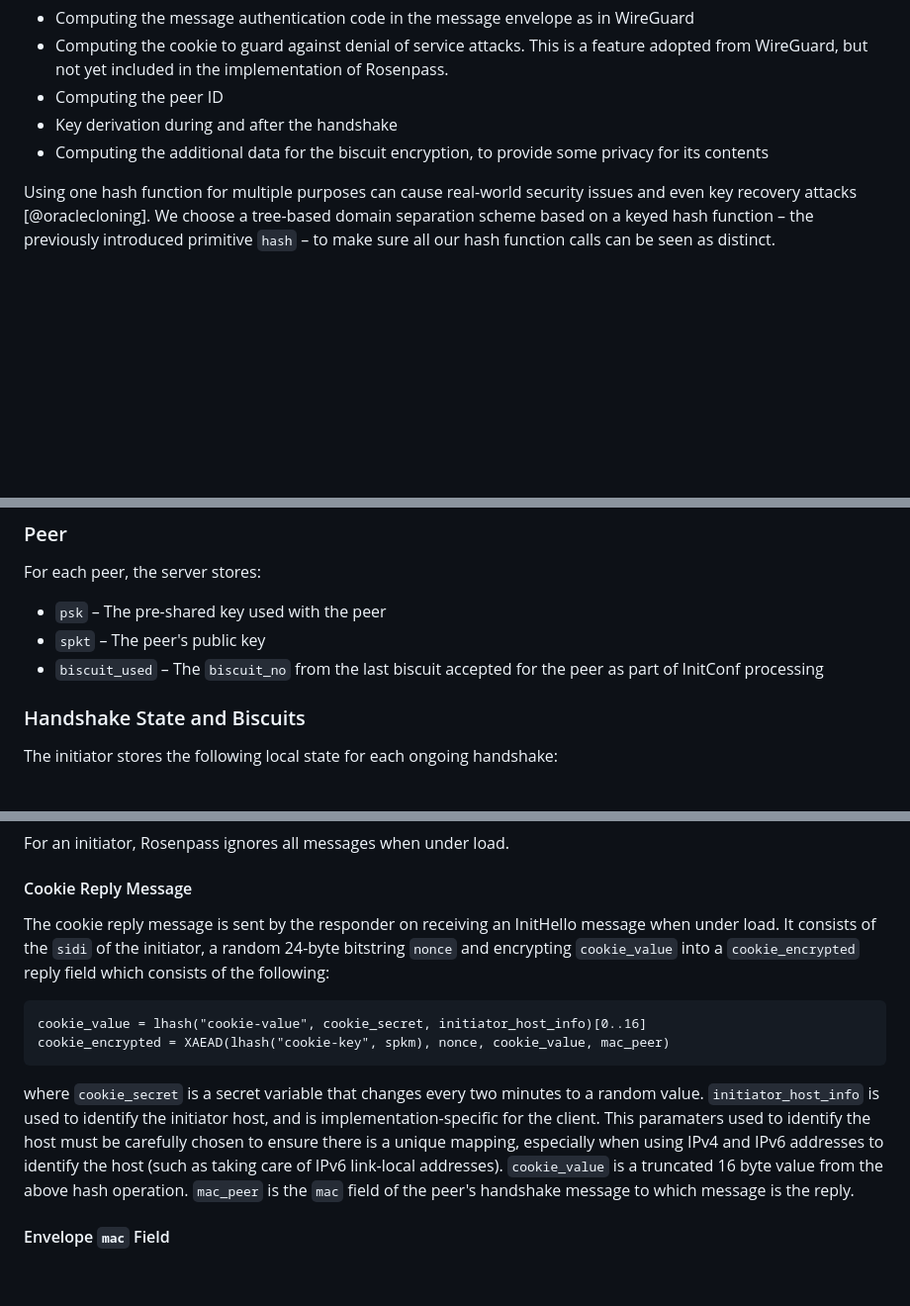
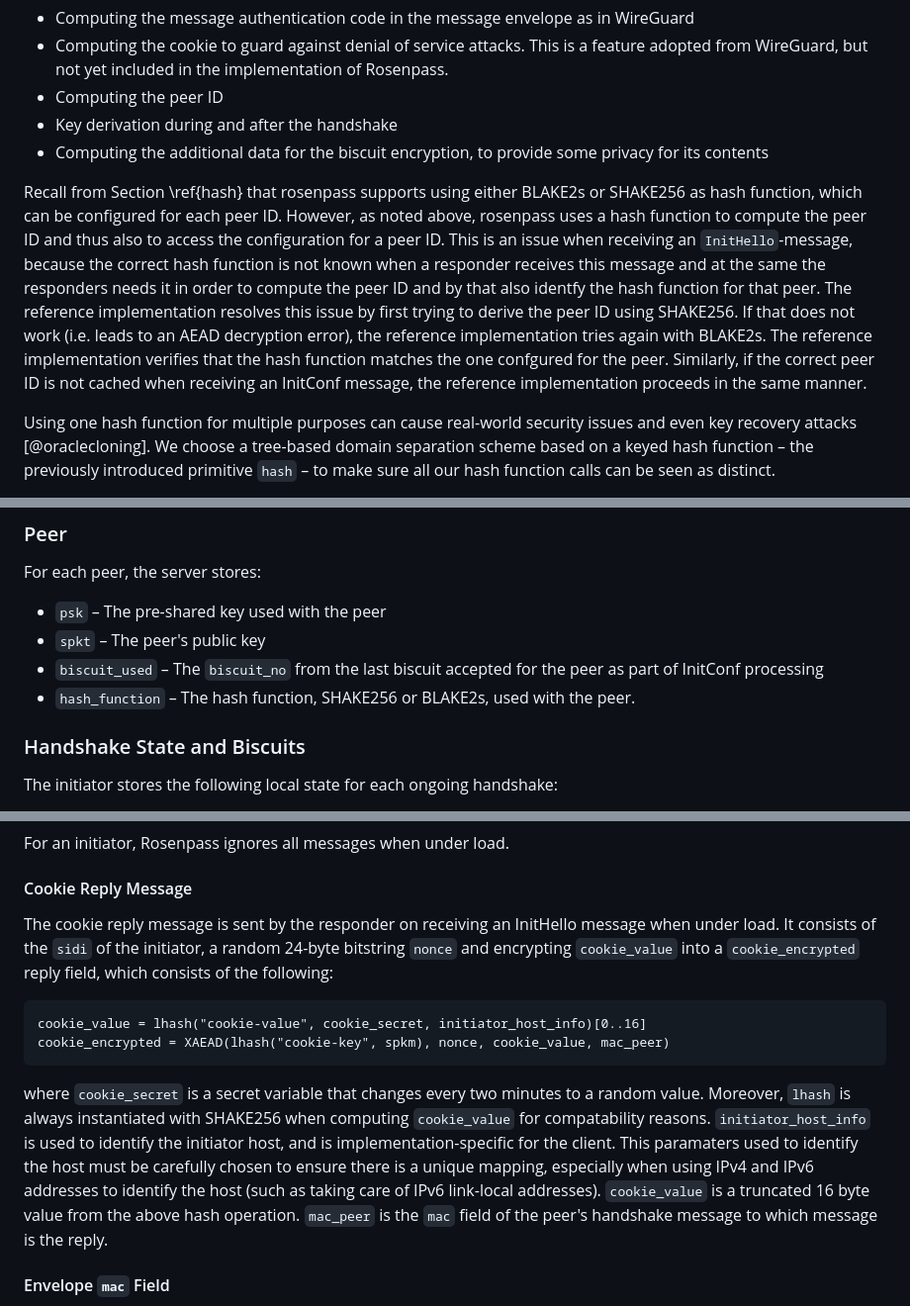
Before and after one commit to rosenpass/rosenpass, a Markdown page: papers/whitepaper.md, 3 parts joined by grey strips. Shown at 99% size. GitHub-like rendering; blank space fills up the shorter version.

````diff
--- a/papers/whitepaper.md
+++ b/papers/whitepaper.md
@@ -172,6 +175,8 @@ Rosenpass uses a cryptographic hash function for multiple purposes:
 * Key derivation during and after the handshake
 * Computing the additional data for the biscuit encryption, to provide some privacy for its contents
 
+Recall from Section \ref{hash} that rosenpass supports using either BLAKE2s or SHAKE256 as hash function, which can be configured for each peer ID. However, as noted above, rosenpass uses a hash function to compute the peer ID and thus also to access the configuration for a peer ID. This is an issue when receiving an `InitHello`-message, because the correct hash function is not known when a responder receives this message and at the same the responders needs it in order to compute the peer ID and by that also identfy the hash function for that peer. The reference implementation resolves this issue by first trying to derive the peer ID using SHAKE256. If that does not work (i.e. leads to an AEAD decryption error), the reference implementation tries again with BLAKE2s. The reference implementation verifies that the hash function matches the one confgured for the peer. Similarly, if the correct peer ID is not cached when receiving an InitConf message, the reference implementation proceeds in the same manner.
+
 Using one hash function for multiple purposes can cause real-world security issues and even key recovery attacks [@oraclecloning]. We choose a tree-based domain separation scheme based on a keyed hash function – the previously introduced primitive `hash` – to make sure all our hash function calls can be seen as distinct.
 
 \setupimage{landscape,fullpage,label=img:HashingTree}
@@ -233,6 +238,7 @@ For each peer, the server stores:
 * `psk` – The pre-shared key used with the peer
 * `spkt` – The peer's public key
 * `biscuit_used` – The `biscuit_no` from the last biscuit accepted for the peer as part of InitConf processing
+* `hash_function` – The hash function, SHAKE256 or BLAKE2s, used with the peer.
 
 ### Handshake State and Biscuits
 
@@ -452,14 +458,14 @@ For an initiator, Rosenpass ignores all messages when under load.
 
 #### Cookie Reply Message
 
-The cookie reply message is sent by the responder on receiving an InitHello message when under load. It consists of the `sidi` of the initiator, a random 24-byte bitstring `nonce` and encrypting `cookie_value` into a `cookie_encrypted` reply field which consists of the following:
+The cookie reply message is sent by the responder on receiving an InitHello message when under load. It consists of the `sidi` of the initiator, a random 24-byte bitstring `nonce` and encrypting `cookie_value` into a `cookie_encrypted` reply field, which consists of the following:
 
 ```pseudorust
 cookie_value = lhash("cookie-value", cookie_secret, initiator_host_info)[0..16]
 cookie_encrypted = XAEAD(lhash("cookie-key", spkm), nonce, cookie_value, mac_peer)
 ```
 
-where `cookie_secret` is a secret variable that changes every two minutes to a random value. `initiator_host_info` is used to identify the initiator host, and is implementation-specific for the client. This paramaters used to identify the host must be carefully chosen to ensure there is a unique mapping, especially when using IPv4 and IPv6 addresses to identify the host (such as taking care of IPv6 link-local addresses). `cookie_value` is a truncated 16 byte value from the above hash operation. `mac_peer` is the `mac` field of the peer's handshake message to which message is the reply.
+where `cookie_secret` is a secret variable that changes every two minutes to a random value. Moreover, `lhash` is always instantiated with SHAKE256 when computing `cookie_value` for compatability reasons.  `initiator_host_info` is used to identify the initiator host, and is implementation-specific for the client. This paramaters used to identify the host must be carefully chosen to ensure there is a unique mapping, especially when using IPv4 and IPv6 addresses to identify the host (such as taking care of IPv6 link-local addresses). `cookie_value` is a truncated 16 byte value from the above hash operation. `mac_peer` is the `mac` field of the peer's handshake message to which message is the reply.
 
 #### Envelope `mac` Field
 
````
Also changed, not shown: other parts of papers/whitepaper.md (+27 -6 lines).
